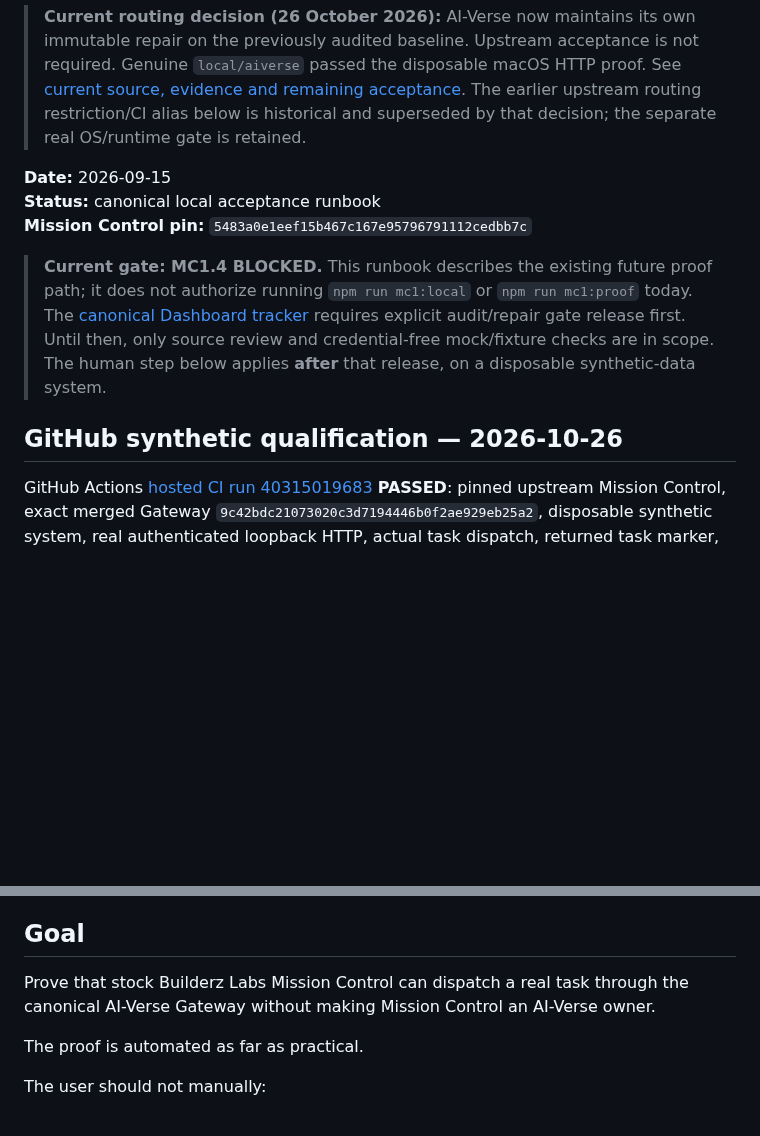
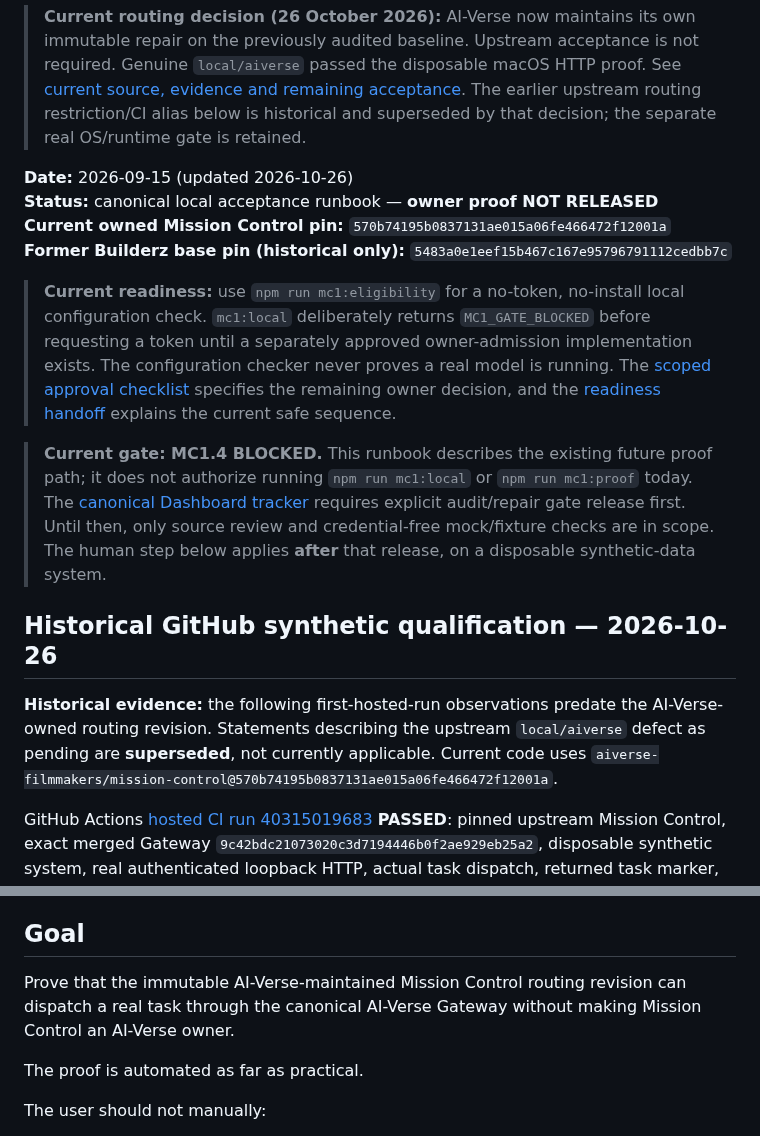
Before and after one commit to aiverse-filmmakers/AI-Verse-Dashboard, a Markdown page: docs/MC1-MISSION-CONTROL-AIVERSE-RUNTIME-PROOF.md, 2 parts joined by grey strips. Rendered like a GitHub page; blank space fills up the shorter version.

Commit message:
docs(mc1): surface current owned routing pin, historical qualifier and blocked pre-token path

```diff
--- a/docs/MC1-MISSION-CONTROL-AIVERSE-RUNTIME-PROOF.md
+++ b/docs/MC1-MISSION-CONTROL-AIVERSE-RUNTIME-PROOF.md
@@ -7,13 +7,18 @@
 > The earlier upstream routing restriction/CI alias below is historical and
 > superseded by that decision; the separate real OS/runtime gate is retained.
 
-**Date:** 2026-09-15
-**Status:** canonical local acceptance runbook
-**Mission Control pin:** `5483a0e1eef15b467c167e95796791112cedbb7c`
+**Date:** 2026-09-15 (updated 2026-10-26)
+**Status:** canonical local acceptance runbook — **owner proof NOT RELEASED**
+**Current owned Mission Control pin:** `570b74195b0837131ae015a06fe466472f12001a`
+**Former Builderz base pin (historical only):** `5483a0e1eef15b467c167e95796791112cedbb7c`
+
+> **Current readiness:** use `npm run mc1:eligibility` for a no-token, no-install local configuration check. `mc1:local` deliberately returns `MC1_GATE_BLOCKED` before requesting a token until a separately approved owner-admission implementation exists. The configuration checker never proves a real model is running. The [scoped approval checklist](MC1-REAL-RUNTIME-SCOPED-APPROVAL-CHECKLIST-2026-10-26.md) specifies the remaining owner decision, and the [readiness handoff](MC1-OWNER-PRETOKEN-READINESS-2026-10-26.md) explains the current safe sequence.
 
 > **Current gate: MC1.4 BLOCKED.** This runbook describes the existing future proof path; it does not authorize running `npm run mc1:local` or `npm run mc1:proof` today. The [canonical Dashboard tracker](MISSION-CONTROL-EXECUTION-TRACKER-2026-09-15.md) requires explicit audit/repair gate release first. Until then, only source review and credential-free mock/fixture checks are in scope. The human step below applies **after** that release, on a disposable synthetic-data system.
 
-## GitHub synthetic qualification — 2026-10-26
+## Historical GitHub synthetic qualification — 2026-10-26
+
+**Historical evidence:** the following first-hosted-run observations predate the AI-Verse-owned routing revision. Statements describing the upstream `local/aiverse` defect as pending are **superseded**, not currently applicable. Current code uses `aiverse-filmmakers/mission-control@570b74195b0837131ae015a06fe466472f12001a`.
 
 GitHub Actions [hosted CI run 40315019683](https://github.com/aiverse-filmmakers/AI-Verse-Dashboard/actions/runs/40315019683) **PASSED**: pinned upstream Mission Control, exact merged Gateway `9c42bdc21073020c3d7194446b0f2ae929eb25a2`, disposable synthetic system, real authenticated loopback HTTP, actual task dispatch, returned task marker, scoped Gateway binding and cleanup. Dashboard Node 22 Windows/macOS/Ubuntu CI passed on the same PR revision.
 
@@ -35,7 +40,7 @@ The [real OS host and supported subprocess runtime qualification](MC1-OS-HOST-SU
 
 ## Goal
 
-Prove that stock Builderz Labs Mission Control can dispatch a real task through the canonical AI-Verse Gateway without making Mission Control an AI-Verse owner.
+Prove that the immutable AI-Verse-maintained Mission Control routing revision can dispatch a real task through the canonical AI-Verse Gateway without making Mission Control an AI-Verse owner.
 
 The proof is automated as far as practical.
 
```
